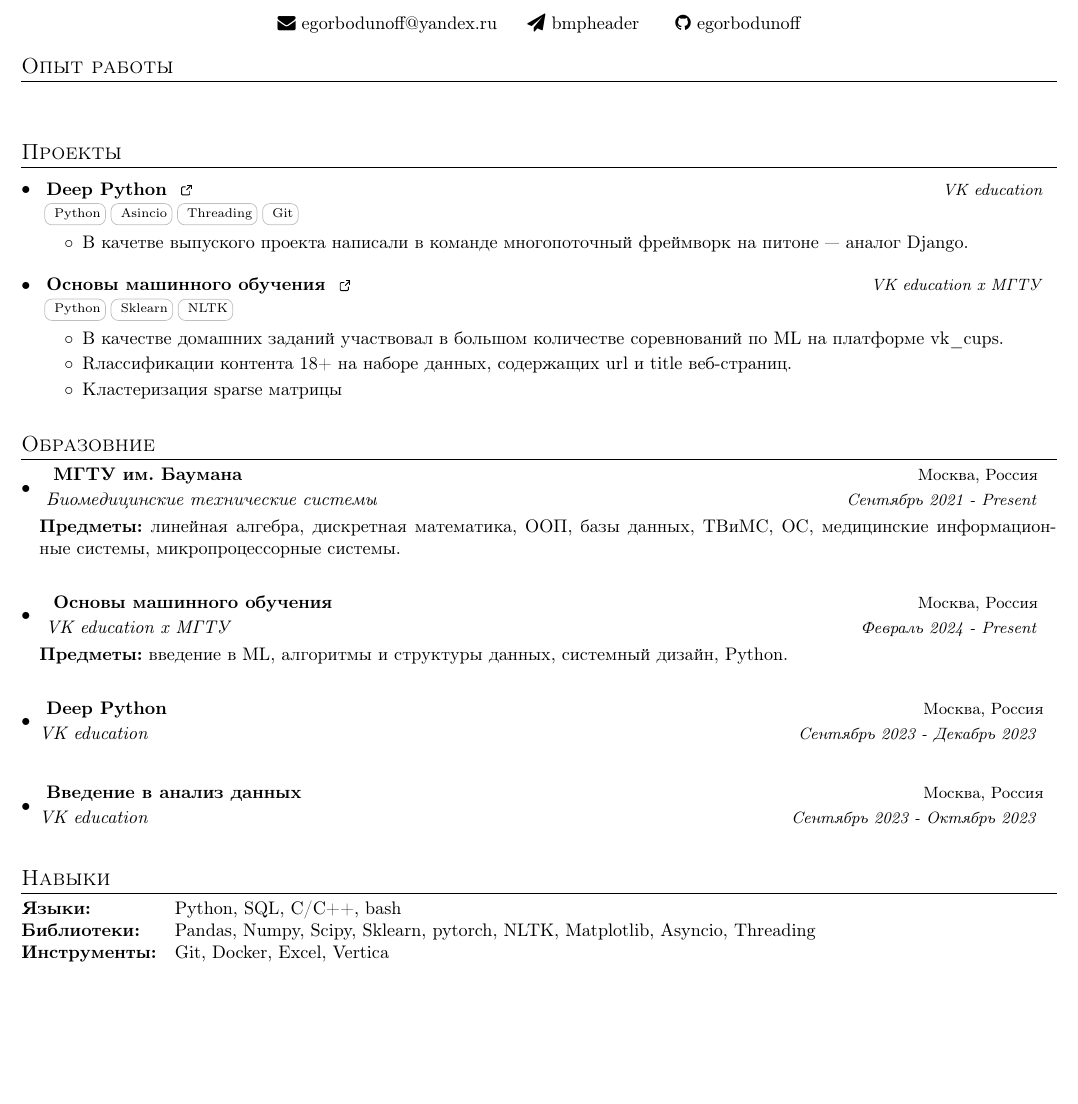
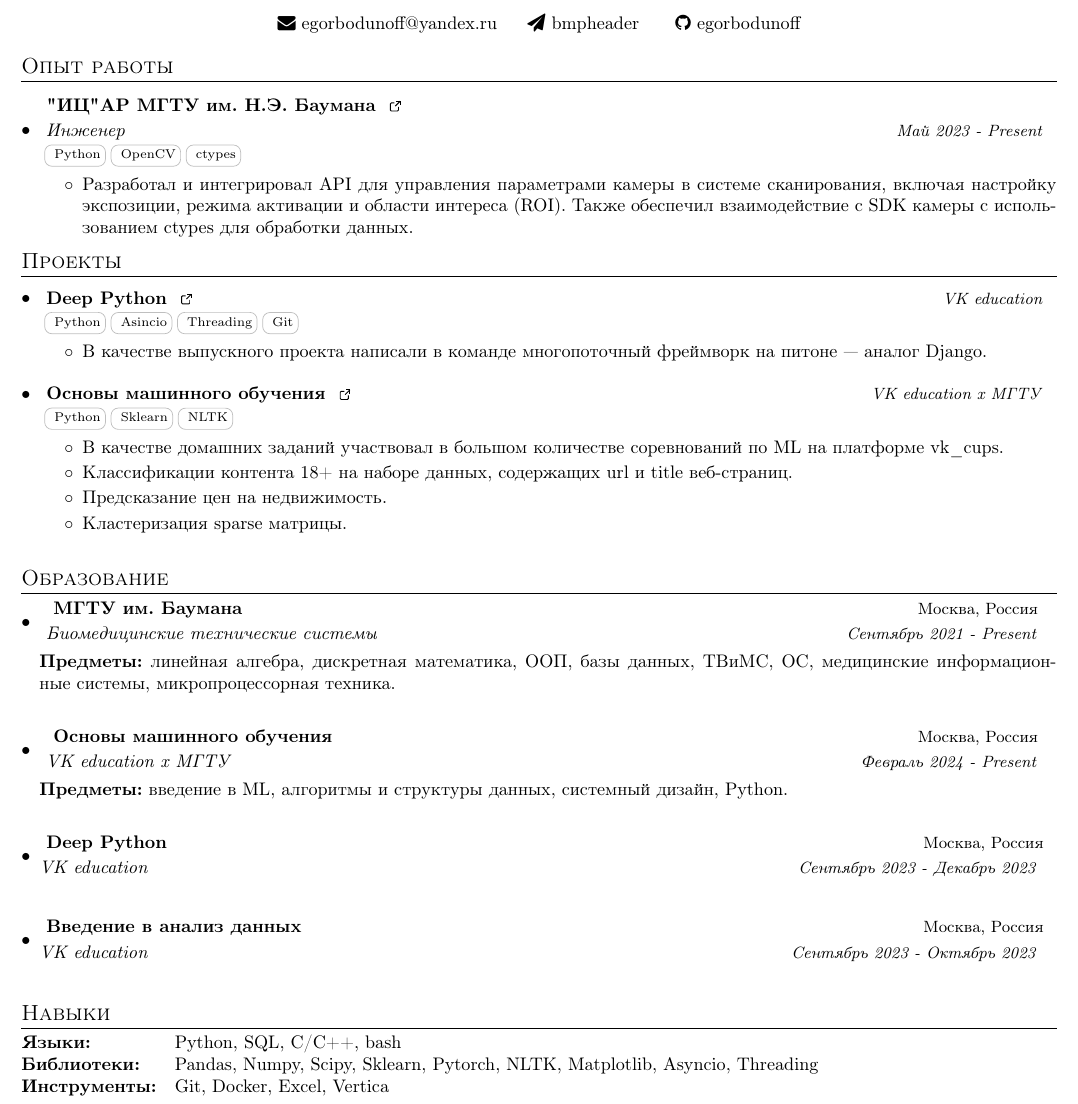
Before and after one commit to egorbodunoff/resume, a LaTeX CV (resume.tex): part of the page, cut so that both start at the same text, the shorter picture padded with empty space. Compiled offline with pdfLaTeX.

Commit message:
added place of work

```diff
--- a/resume.tex
+++ b/resume.tex
@@ -28,51 +28,46 @@
 \section{Опыт работы}
 \justifying
   \resumeSubHeadingListStart
-        \vspace{30pt}
-        % \resumeExpSubheading
-%           {\MYhref{ https://ozon.ru }{ Ozon\ExternalLink }}
-%           {  }
-%           { Стажер аналитик }
-%           { Фераль 2024 - Present }
-%           {  \skill{ Airflow }  \skill{ SQL }  \skill{ python }  \skill{ SuperSet }  }
-%           \resumeDesc{
-%           \begin{itemize}
+  %       \vspace{30pt}
+  %       \resumeExpSubheading
+  %         {\MYhref{ https://ozon.ru }{ Ozon\ExternalLink }}
+  %         {  }
+  %         { Стажер аналитик }
+  %         { Фераль 2024 - Present }
+  %         {  \skill{ Airflow }  \skill{ SQL }  \skill{ python }  \skill{ SuperSet }  }
+  %         \resumeDesc{
+  %         \begin{itemize}
 
-%                 \item Автоматизировала комплексные отчеты для стратегического анализа, прототипизировала и оптимизировала скрипты на SQL и python и непрерывно интегрировала в систему, используя связку GitLab+AF.
+  %               \item Автоматизировала комплексные отчеты для стратегического анализа, прототипизировала и оптимизировала скрипты на SQL и python и непрерывно интегрировала в систему, используя связку GitLab+AF.
 
-%                 \item Проводила исследования по аномалиям, вследствие чего разрабатывала новую методологию и писала документацию для кросс-командного взаимодействия.
+  %               \item Проводила исследования по аномалиям, вследствие чего разрабатывала новую методологию и писала документацию для кросс-командного взаимодействия.
 
-%                 \item Создавала дэшборды в BI системе SuperSet, для которых подготавливала датасеты в ClickHouse.
-%                 % -- закрытие отчетного периода - сбор данных для P\&L в части направления бизнеса
-%                 % -- cash\&stock management - сбор данных по будущим и прошлым платежам
-%                 % -- прототипирование запросов, непрерывная интеграция (CI) новых фич, автоматизация развертываемых отчетов в окружении (связка GitLab+AF)
-%                 % -- Создавала дэшборды в BI системе SuperSet, для которых подготавливала датасеты в ClickHouse
+  %               \item Создавала дэшборды в BI системе SuperSet, для которых подготавливала датасеты в ClickHouse.
+  %               % -- закрытие отчетного периода - сбор данных для P\&L в части направления бизнеса
+  %               % -- cash\&stock management - сбор данных по будущим и прошлым платежам
+  %               % -- прототипирование запросов, непрерывная интеграция (CI) новых фич, автоматизация развертываемых отчетов в окружении (связка GitLab+AF)
+  %               % -- Создавала дэшборды в BI системе SuperSet, для которых подготавливала датасеты в ClickHouse
 
-%           \end{itemize}}
+  %         \end{itemize}}
 
-%     % \resumeExpSubheading
-%     %       {\MYhref{ https://ozon.ru }{ Ozon\ExternalLink }}
-%           \vspace{5pt}
-%           \resumeExpSubheading
-%           {\MYhref{ https://www.gningi.ru}{
-%           % Государственный научно-исследовательский навигационно-гидрографический институт
-%           АО ГНИГИ
-%           \ExternalLink }}
-%           { }
-%           { Младший научный сотрудник }
-%           { Декабрь 2021 - Декабрь 2023}
-%           {  \skill{ C++ }  \skill{ MathCad }  \skill{ ranges }  \skill{ thread }   }
-%           \resumeDesc{
-%           \begin{itemize}
+    % \resumeExpSubheading
+    %       {\MYhref{ https://ozon.ru }{ Ozon\ExternalLink }}
+          \vspace{5pt}
+          \resumeExpSubheading
+          {\MYhref{ https://old.aispir.ru/engineerings/30 }{
+          % Государственный научно-исследовательский навигационно-гидрографический институт
+          "ИЦ"АР МГТУ им. Н.Э. Баумана
+          \ExternalLink }}
+          { }
+          { Инженер }
+          { Май 2023 - Present}
+          {  \skill{ Python }  \skill{ OpenCV } \skill{ ctypes }}
+          \resumeDesc{
+          \begin{itemize}
 
-%                 \item Спроектировала математические модели для навигации в MathCad, применяя знания аналитической геомерии и теоретической механики.
+                \item Разработал и интегрировал API для управления параметрами камеры в системе сканирования, включая настройку экспозиции, режима активации и области интереса (ROI). Также обеспечил взаимодействие с SDK камеры с использованием ctypes для обработки данных.
 
-%                 \item Спроектировала компьютерные модели для реализации математических, применив знания ООП, шаблонов проектирования и
-%                 Для оптимизации я использовала параллельные вычисления и ranges.
-
-%                 \item С лета 2023 была главной в команде: ставила встречи, наставляла и помогала в решение задач коллег.\\
-
-%           \end{itemize}}
+          \end{itemize}}
 
   \resumeSubHeadingListEnd
 
@@ -84,38 +79,13 @@
 
 \section{Проекты}
   \resumeSubHeadingListStart
-
-      % \resumeProjSubheading
-      % {\MYhref{ https://github.com/data-bases-team/back }{ QRCodeMenu \ExternalLink}}{}
-      % {  \skill{ Django } \skill{ Docker } \skill{ SQL } \skill{ html/css } \skill{ nginx } }
-      %     \resumeDesc{
-      %     \begin{itemize}
-
-      %         \item Инструмент для учета, редактирования и просмотра позиций меню, сканируя QR код
-
-      %         \item Все изменения обновляются в реальном времени, легко добавить или удалить позицию
-
-      %         \item Возможность быстрой развертки нового экземпляра меню для нового заведения (мультитенантность за счет контейнеров Docker)
-
-      %         \item Автоматический учет длительности жизни каждого контейнера
-
-
-
-      %     \end{itemize}
-      %     }
-
       \resumeProjSubheading
       {\MYhref{ https://education.vk.company/program/172 }{ Deep Python \ExternalLink}}{VK education}
       {  \skill{ Python }  \skill{ Asincio } \skill{ Threading } \skill{ Git } }
           \resumeDesc{
           \begin{itemize}
 
-              \item В качетве выпуского проекта написали в команде многопоточный фреймворк на питоне --- аналог Django.
-
-              % \item Implemented abstract syntax tree traversal for finding suitable constants.
-
-              % \item Used enumarr at work for maintaining relevance of state machine tests.
-
+              \item В качестве выпускного проекта написали в команде многопоточный фреймворк на питоне --- аналог Django.
 
           \end{itemize}
           }
@@ -127,11 +97,9 @@
           \begin{itemize}
 
               \item В качестве домашних заданий участвовал в большом количестве соревнований по ML на платформе vk\_cups.
-              \item Rлассификации контента 18+ на наборе данных, содержащих url и title веб-страниц.
-              \item Кластеризация sparse матрицы\\
-              % \item Implemented abstract syntax tree traversal for finding suitable constants.
-
-              % \item Used enumarr at work for maintaining relevance of state machine tests.
+              \item Классификации контента 18+ на наборе данных, содержащих url и title веб-страниц.
+              \item Предсказание цен на недвижимость.
+              \item Кластеризация sparse матрицы.\\
 
           \end{itemize}
           }
@@ -144,14 +112,14 @@
 
 %-----------EDUCATION-----------------
 
-\section{Образовние}
+\section{Образование}
   \resumeSubHeadingListStart
 
     \resumeEducationSubheading
     { \MYhref{ https://bmstu.ru }{ МГТУ им. Баумана }}{ Москва, Россия }
     { Биомедицинские технические системы }
     { Сентябрь 2021 - Present } \\\\
-    \textbf{Предметы:} линейная алгебра, дискретная математика, ООП, базы данных, ТВиМС, ОС, медицинские информационные системы, микропроцессорные системы.\\
+    \textbf{Предметы:} линейная алгебра, дискретная математика, ООП, базы данных, ТВиМС, ОС, медицинские информационные системы, микропроцессорная техника.\\
 
     \resumeEducationSubheading
     { \MYhref{ https://education.vk.company/program/280 }{ Основы машинного обучения }}{ Москва, Россия }
@@ -186,7 +146,7 @@
  \begin{tabular}{ll}
  \textbf{Языки:} & \quad Python, SQL, C/C++, bash
  \\
- \textbf{Библиотеки:} & \quad Pandas, Numpy, Scipy, Sklearn, pytorch, NLTK, Matplotlib, Asyncio, Threading \\
+ \textbf{Библиотеки:} & \quad Pandas, Numpy, Scipy, Sklearn, Pytorch, NLTK, Matplotlib, Asyncio, Threading \\
  \textbf{Инструменты:} & \quad Git, Docker, Excel, Vertica\\
 \end{tabular}
  % \resumeSubHeadingListEnd
```
Also changed, not shown: resume.pdf, resume.tex (8 more changed lines).
